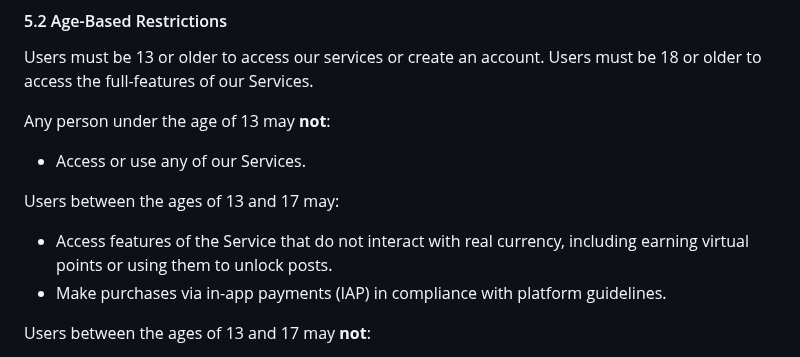
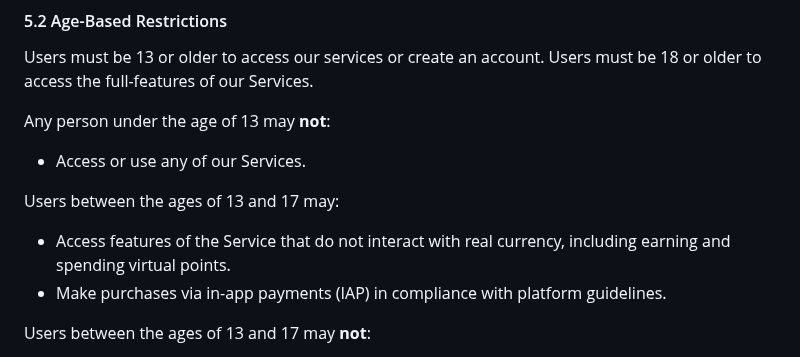
Before and after one commit to boomboomllc/boomboomllc.github.io, a Markdown page: tos.md, the part around the change. GitHub-like rendering.

```diff
--- a/tos.md
+++ b/tos.md
@@ -65,7 +65,7 @@ Any person under the age of 13 may **not**:
 
 Users between the ages of 13 and 17 may:
 
-- Access features of the Service that do not interact with real currency, including earning virtual points or using them to unlock posts.
+- Access features of the Service that do not interact with real currency, including earning and spending virtual points.
 - Make purchases via in-app payments (IAP) in compliance with platform guidelines.
 
 Users between the ages of 13 and 17 may **not**:
```
